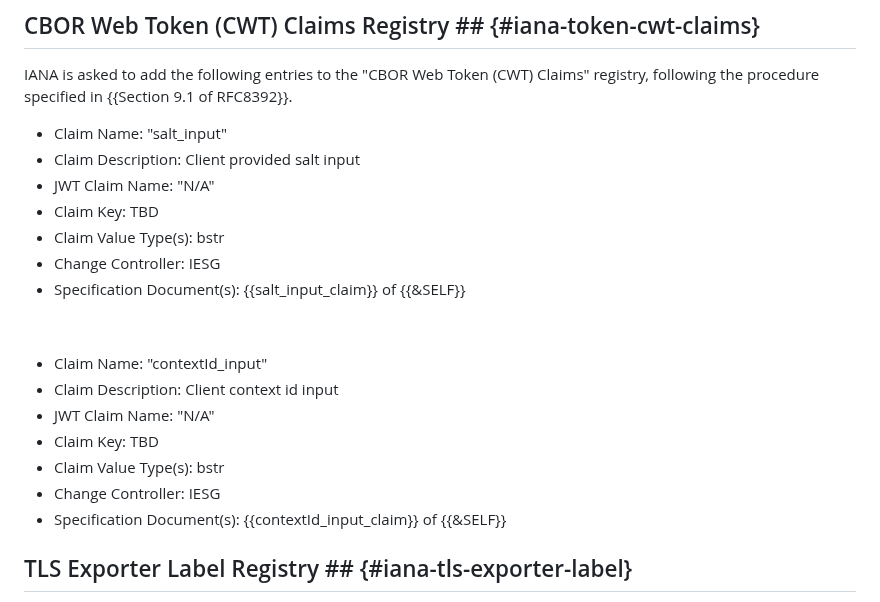
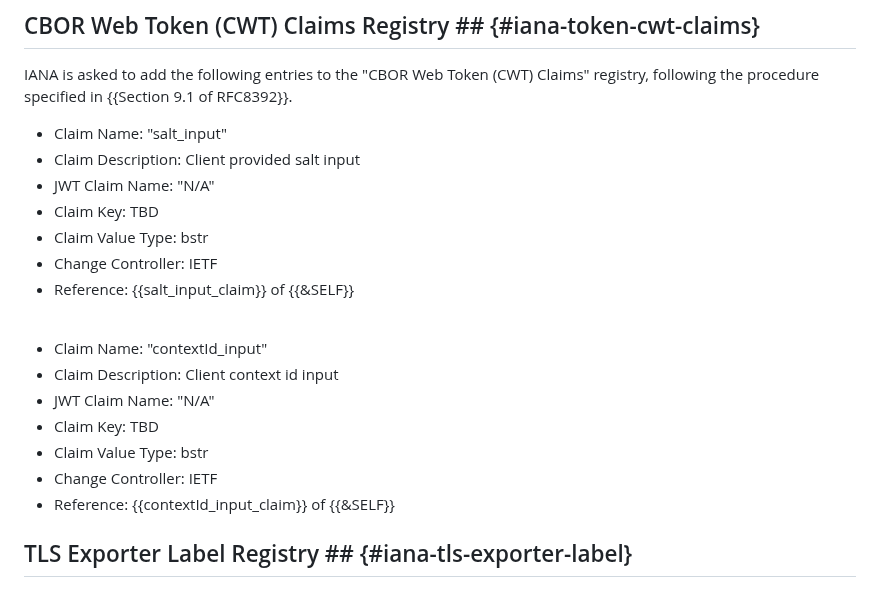
Before and after one commit to ace-wg/ace-group-oscore-profile, a Markdown page: draft-ietf-ace-group-oscore-profile.md, the part around one of its changes. Drawn GitHub-style.

```diff
--- a/draft-ietf-ace-group-oscore-profile.md
+++ b/draft-ietf-ace-group-oscore-profile.md
@@ -873,19 +873,19 @@ IANA is asked to add the following entries to the "CBOR Web Token (CWT) Claims"
 * Claim Description: Client provided salt input
 * JWT Claim Name: "N/A"
 * Claim Key: TBD
-* Claim Value Type(s): bstr
-* Change Controller: IESG
-* Specification Document(s): {{salt_input_claim}} of {{&SELF}}
+* Claim Value Type: bstr
+* Change Controller: IETF
+* Reference: {{salt_input_claim}} of {{&SELF}}
 
-&nbsp;
+<br>
 
 * Claim Name: "contextId_input"
 * Claim Description: Client context id input
 * JWT Claim Name: "N/A"
 * Claim Key: TBD
-* Claim Value Type(s): bstr
-* Change Controller: IESG
-* Specification Document(s): {{contextId_input_claim}} of {{&SELF}}
+* Claim Value Type: bstr
+* Change Controller: IETF
+* Reference: {{contextId_input_claim}} of {{&SELF}}
 
 ## TLS Exporter Label Registry ## {#iana-tls-exporter-label}
 
```
Also changed, not shown: other parts of draft-ietf-ace-group-oscore-profile.md (+18 -16 lines).
